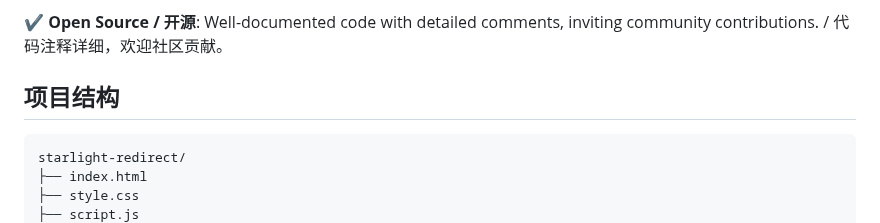
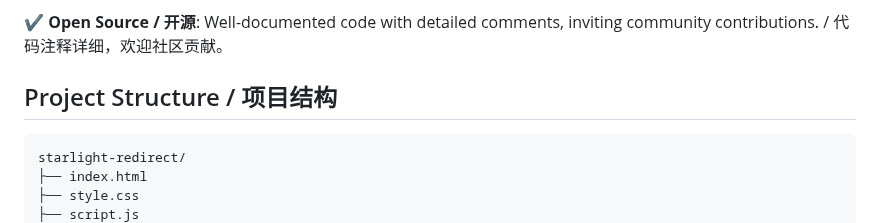
Before and after one commit to ExcellentCloud/Starlight-Redirect, a Markdown page: README.md, the part around the change. Rendered like a GitHub page.

Commit message:
更新 README.md

````diff
--- a/README.md
+++ b/README.md
@@ -22,7 +22,7 @@ A lightweight and elegant website redirection tool that intelligently detects th
 
 :heavy_check_mark: **Open Source / 开源**: Well-documented code with detailed comments, inviting community contributions. / 代码注释详细，欢迎社区贡献。
 
-## 项目结构
+## Project Structure / 项目结构
 
 ```
 starlight-redirect/
````
